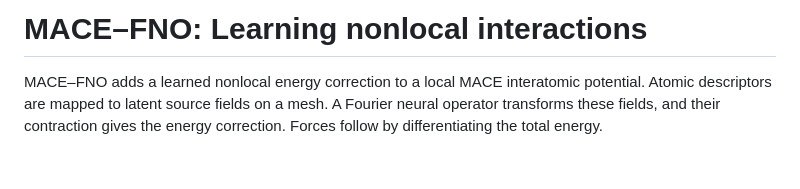
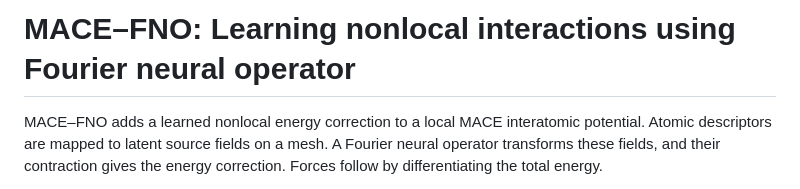
Before and after one commit to wch3n/mace_fno, a Markdown page: README.md, the part around the change. GitHub-like rendering; blank space fills up the shorter version.

```diff
--- a/README.md
+++ b/README.md
@@ -1,4 +1,4 @@
-# MACE–FNO: Learning nonlocal interactions
+# MACE–FNO: Learning nonlocal interactions using Fourier neural operator
 
 MACE–FNO adds a learned nonlocal energy correction to a local MACE interatomic
 potential. Atomic descriptors are mapped to latent source fields on a mesh.
```
